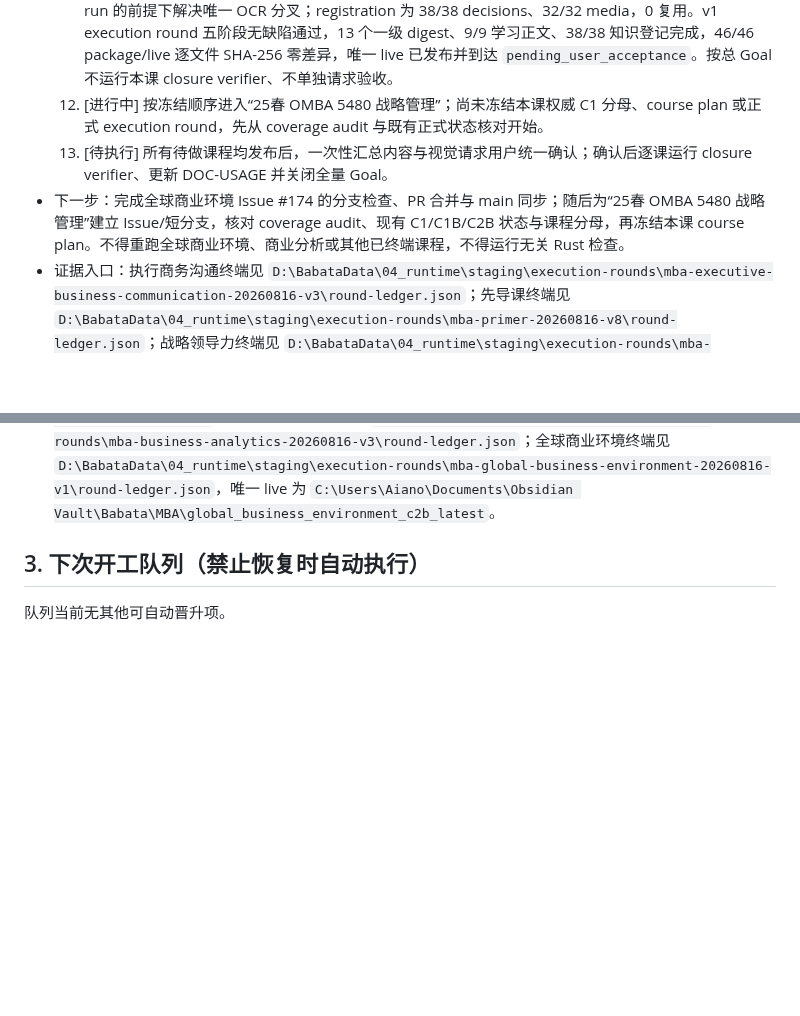
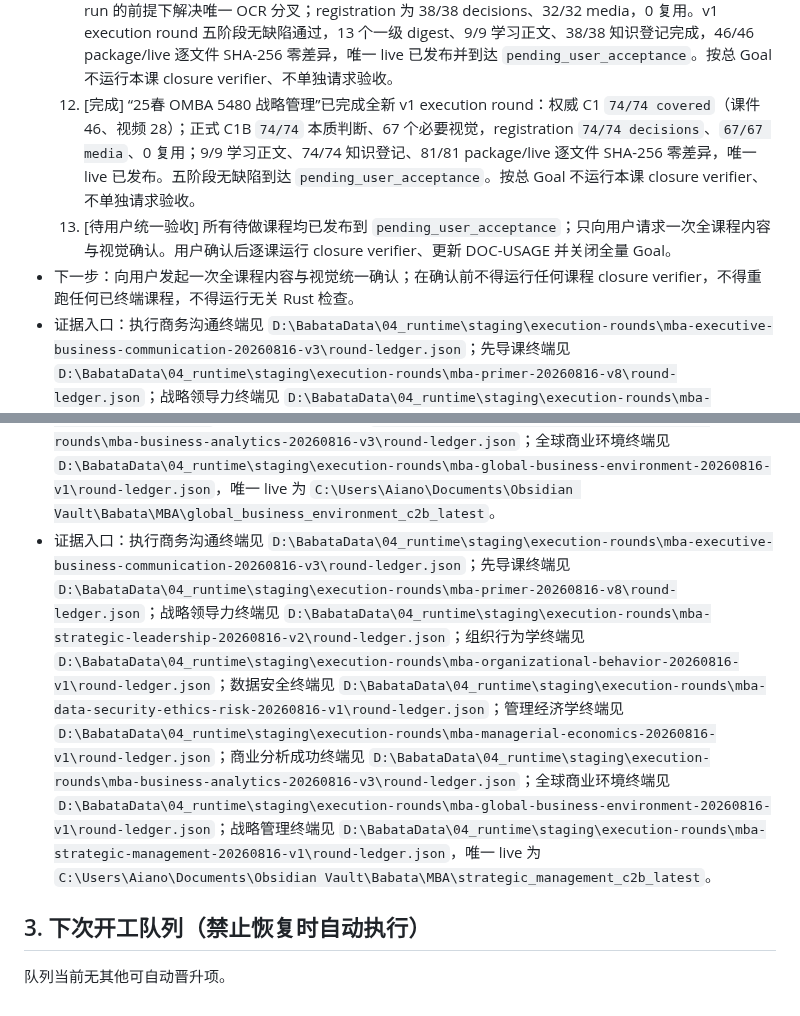
Before and after one commit to jadelaglace/babata, a Markdown page: 00_docs/04_process/04_f_ACTIVE_PLAN.md, 2 parts joined by grey strips. Rendered like a GitHub page; blank space fills up the shorter version.

Commit message:
docs: record strategic management pending acceptance (#177)
Co-authored-by: yubing-jia <jadelaglace@gmail.com>

```diff
--- a/00_docs/04_process/04_f_ACTIVE_PLAN.md
+++ b/00_docs/04_process/04_f_ACTIVE_PLAN.md
@@ -58,10 +58,11 @@ Goal 或本文尚未回写，只补终端状态、证据和清理，不重跑业
   9. [完成] “25春 OMBA 5413 管理经济学”权威 C1 `61/61`，含课件 37、视频 24；正式 C1B 为 `61/61` 本质判断和 55 个必要视觉，9/9 学习正文与 `61/61` 知识登记完成。v1 execution round 五阶段无缺陷通过，69/69 package/live 逐文件 SHA-256 零差异，唯一 live 已发布并到达 `pending_user_acceptance`。按总 Goal 不运行本课 closure verifier、不单独请求验收。
   10. [完成] “25春 MBAO5407 商业分析”权威 C1 `51/51`，含课件 26、视频 25；正式 C1B 为 `51/51` 本质判断和 30 个必要视觉。通用 builder 已实现有界分层归约并通过 5 项通用 MBA dedicated tests；全新 v2 完成 67 个一级 digest、2 个二级归约摘要、9/9 学习正文与 `51/51` 知识登记，越过 v1 字符预算阻断。v2 的 materialize 暴露“可视化/图表”同义 grounding 缺口后，renderer 修复及回归测试通过；v3 repair round 的 materialize、package gate、publish 三阶段无缺陷通过，44/44 package/live 逐文件 SHA-256 零差异，唯一 live 已发布并到达 `pending_user_acceptance`。按总 Goal 不运行本课 closure verifier、不单独请求验收。
   11. [完成] “25春 MBAO 5405 全球商业环境”权威 C1 `38/38`，含课件 25、视频 13；正式 C1B 为 `38/38` 本质判断和 32 个必要视觉。通用 prepare/selector 已增加 plan 级显式 run 冻结合同，在不修改全局历史 run 的前提下解决唯一 OCR 分叉；registration 为 38/38 decisions、32/32 media，0 复用。v1 execution round 五阶段无缺陷通过，13 个一级 digest、9/9 学习正文、38/38 知识登记完成，46/46 package/live 逐文件 SHA-256 零差异，唯一 live 已发布并到达 `pending_user_acceptance`。按总 Goal 不运行本课 closure verifier、不单独请求验收。
-  12. [进行中] 按冻结顺序进入“25春 OMBA 5480 战略管理”；尚未冻结本课权威 C1 分母、course plan 或正式 execution round，先从 coverage audit 与既有正式状态核对开始。
-  13. [待执行] 所有待做课程均发布后，一次性汇总内容与视觉请求用户统一确认；确认后逐课运行 closure verifier、更新 DOC-USAGE 并关闭全量 Goal。
-- 下一步：完成全球商业环境 Issue #174 的分支检查、PR 合并与 main 同步；随后为“25春 OMBA 5480 战略管理”建立 Issue/短分支，核对 coverage audit、现有 C1/C1B/C2B 状态与课程分母，再冻结本课 course plan。不得重跑全球商业环境、商业分析或其他已终端课程，不得运行无关 Rust 检查。
+  12. [完成] “25春 OMBA 5480 战略管理”已完成全新 v1 execution round：权威 C1 `74/74 covered`（课件 46、视频 28）；正式 C1B `74/74` 本质判断、67 个必要视觉，registration `74/74 decisions`、`67/67 media`、0 复用；9/9 学习正文、74/74 知识登记、81/81 package/live 逐文件 SHA-256 零差异，唯一 live 已发布。五阶段无缺陷到达 `pending_user_acceptance`。按总 Goal 不运行本课 closure verifier、不单独请求验收。
+  13. [待用户统一验收] 所有待做课程均已发布到 `pending_user_acceptance`；只向用户请求一次全课程内容与视觉确认。用户确认后逐课运行 closure verifier、更新 DOC-USAGE 并关闭全量 Goal。
+- 下一步：向用户发起一次全课程内容与视觉统一确认；在确认前不得运行任何课程 closure verifier，不得重跑任何已终端课程，不得运行无关 Rust 检查。
 - 证据入口：执行商务沟通终端见 `D:\BabataData\04_runtime\staging\execution-rounds\mba-executive-business-communication-20260816-v3\round-ledger.json`；先导课终端见 `D:\BabataData\04_runtime\staging\execution-rounds\mba-primer-20260816-v8\round-ledger.json`；战略领导力终端见 `D:\BabataData\04_runtime\staging\execution-rounds\mba-strategic-leadership-20260816-v2\round-ledger.json`；组织行为学终端见 `D:\BabataData\04_runtime\staging\execution-rounds\mba-organizational-behavior-20260816-v1\round-ledger.json`；数据安全终端见 `D:\BabataData\04_runtime\staging\execution-rounds\mba-data-security-ethics-risk-20260816-v1\round-ledger.json`；管理经济学终端见 `D:\BabataData\04_runtime\staging\execution-rounds\mba-managerial-economics-20260816-v1\round-ledger.json`；商业分析成功终端见 `D:\BabataData\04_runtime\staging\execution-rounds\mba-business-analytics-20260816-v3\round-ledger.json`；全球商业环境终端见 `D:\BabataData\04_runtime\staging\execution-rounds\mba-global-business-environment-20260816-v1\round-ledger.json`，唯一 live 为 `C:\Users\Aiano\Documents\Obsidian Vault\Babata\MBA\global_business_environment_c2b_latest`。
+- 证据入口：执行商务沟通终端见 `D:\BabataData\04_runtime\staging\execution-rounds\mba-executive-business-communication-20260816-v3\round-ledger.json`；先导课终端见 `D:\BabataData\04_runtime\staging\execution-rounds\mba-primer-20260816-v8\round-ledger.json`；战略领导力终端见 `D:\BabataData\04_runtime\staging\execution-rounds\mba-strategic-leadership-20260816-v2\round-ledger.json`；组织行为学终端见 `D:\BabataData\04_runtime\staging\execution-rounds\mba-organizational-behavior-20260816-v1\round-ledger.json`；数据安全终端见 `D:\BabataData\04_runtime\staging\execution-rounds\mba-data-security-ethics-risk-20260816-v1\round-ledger.json`；管理经济学终端见 `D:\BabataData\04_runtime\staging\execution-rounds\mba-managerial-economics-20260816-v1\round-ledger.json`；商业分析成功终端见 `D:\BabataData\04_runtime\staging\execution-rounds\mba-business-analytics-20260816-v3\round-ledger.json`；全球商业环境终端见 `D:\BabataData\04_runtime\staging\execution-rounds\mba-global-business-environment-20260816-v1\round-ledger.json`；战略管理终端见 `D:\BabataData\04_runtime\staging\execution-rounds\mba-strategic-management-20260816-v1\round-ledger.json`，唯一 live 为 `C:\Users\Aiano\Documents\Obsidian Vault\Babata\MBA\strategic_management_c2b_latest`。
 
 ## 3. 下次开工队列（禁止恢复时自动执行）
 
```
Also changed, not shown: 00_docs/04_process/04_b_USAGE_STATUS.md (+19 -3 lines).
